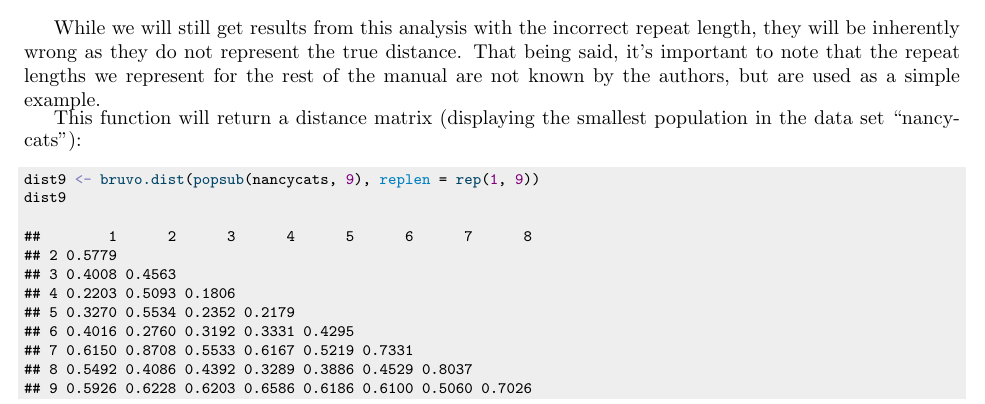
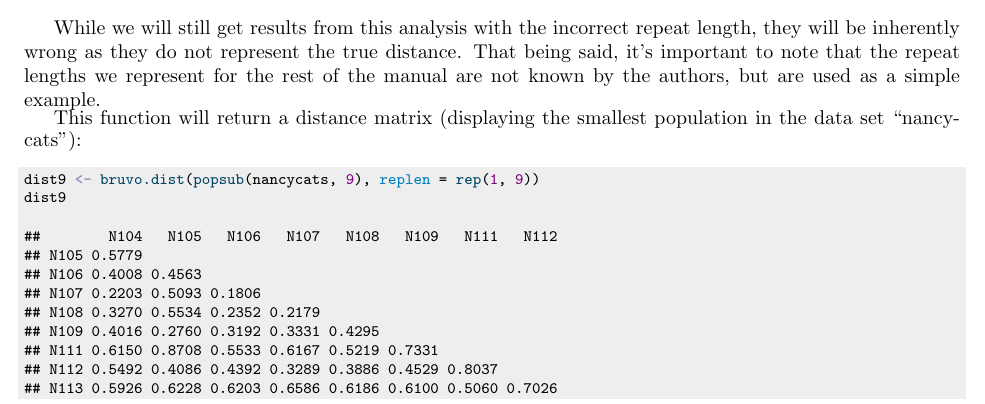
Before and after one commit to grunwaldlab/poppr, a LaTeX paper (vignettes/poppr_manual.tex): part of page 47 of 66, cut so that both start at the same text. Compiled offline with pdfLaTeX.

Commit message:
Re-ran manual with attribute changes.

```diff
--- a/vignettes/poppr_manual.tex
+++ b/vignettes/poppr_manual.tex
@@ -3271,15 +3271,15 @@ This function will return a distance matrix (displaying the smallest population
 \hlstd{dist9}
 \end{alltt}
 \begin{verbatim}
-##        1      2      3      4      5      6      7      8
-## 2 0.5779
-## 3 0.4008 0.4563
-## 4 0.2203 0.5093 0.1806
-## 5 0.3270 0.5534 0.2352 0.2179
-## 6 0.4016 0.2760 0.3192 0.3331 0.4295
-## 7 0.6150 0.8708 0.5533 0.6167 0.5219 0.7331
-## 8 0.5492 0.4086 0.4392 0.3289 0.3886 0.4529 0.8037
-## 9 0.5926 0.6228 0.6203 0.6586 0.6186 0.6100 0.5060 0.7026
+##        N104   N105   N106   N107   N108   N109   N111   N112
+## N105 0.5779
+## N106 0.4008 0.4563
+## N107 0.2203 0.5093 0.1806
+## N108 0.3270 0.5534 0.2352 0.2179
+## N109 0.4016 0.2760 0.3192 0.3331 0.4295
+## N111 0.6150 0.8708 0.5533 0.6167 0.5219 0.7331
+## N112 0.5492 0.4086 0.4392 0.3289 0.3886 0.4529 0.8037
+## N113 0.5926 0.6228 0.6203 0.6586 0.6186 0.6100 0.5060 0.7026
 \end{verbatim}
 \end{kframe}
 \end{knitrout}
```
Also changed, not shown: vignettes/poppr_manual.pdf, vignettes/poppr_manual.tex (21 more changed lines).
